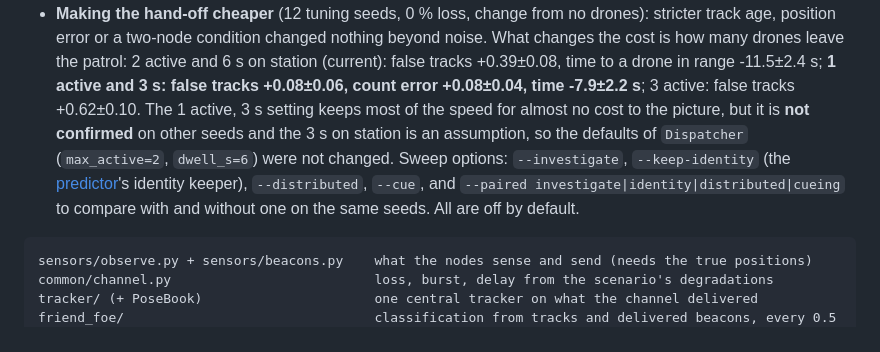
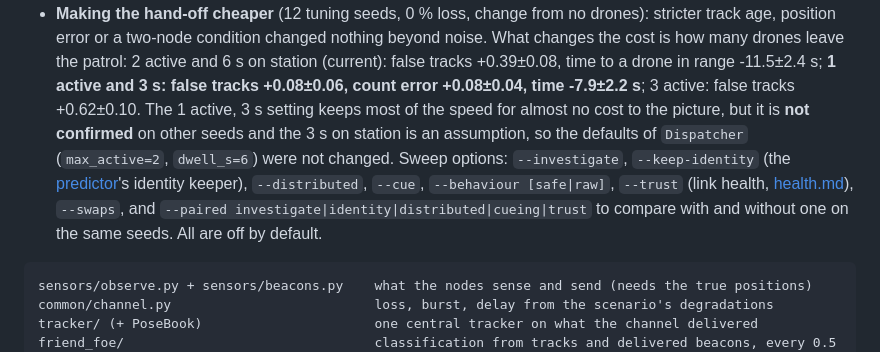
Before and after one commit to BDN-Jonkata/EDTH-repo, a Markdown page: pipeline/pipeline.md, the part around the change. Drawn GitHub-style.

Commit message:
Document the sweep options for trust, behaviour and swaps

````diff
--- a/pipeline/pipeline.md
+++ b/pipeline/pipeline.md
@@ -66,7 +66,7 @@ The headline is the friendlies: of the two drones the faults hit (F2 while cut,
 - **Duplicate tracks merged** ([tracker.md](../tracker/tracker.md)): 30 tuning seeds, 0 % loss, change: false tracks -0.31±0.05, OSPA -4.4±1.0 m, count error -0.17±0.05, hostiles tracked unchanged; ID swaps unchanged. On by default (30 m, 6 m/s).
 - **A moving node's own bearings crossed over time** (parallax, one sensor 1 to 4 s apart, baselines 25 to 80 m): no effect at all, because the crossing angle stays under the 15 degree limit. Removed.
 - **Making the hand-off cheaper** (12 tuning seeds, 0 % loss, change from no drones): stricter track age, position error or a two-node condition changed nothing beyond noise. What changes the cost is how many drones leave the patrol: 2 active and 6 s on station (current): false tracks +0.39±0.08, time to a drone in range -11.5±2.4 s; **1 active and 3 s: false tracks +0.08±0.06, count error +0.08±0.04, time -7.9±2.2 s**; 3 active: false tracks +0.62±0.10. The 1 active, 3 s setting keeps most of the speed for almost no cost to the picture, but it is **not confirmed** on other seeds and the 3 s on station is an assumption, so the defaults of `Dispatcher` (`max_active=2`, `dwell_s=6`) were not changed.
-Sweep options: `--investigate`, `--keep-identity` (the [predictor](../predictor/predictor.md)'s identity keeper), `--distributed`, `--cue`, and `--paired investigate|identity|distributed|cueing` to compare with and without one on the same seeds. All are off by default.
+Sweep options: `--investigate`, `--keep-identity` (the [predictor](../predictor/predictor.md)'s identity keeper), `--distributed`, `--cue`, `--behaviour [safe|raw]`, `--trust` (link health, [health.md](../health/health.md)), `--swaps`, and `--paired investigate|identity|distributed|cueing|trust` to compare with and without one on the same seeds. All are off by default.
 
 ```
 sensors/observe.py + sensors/beacons.py    what the nodes sense and send (needs the true positions)
````
